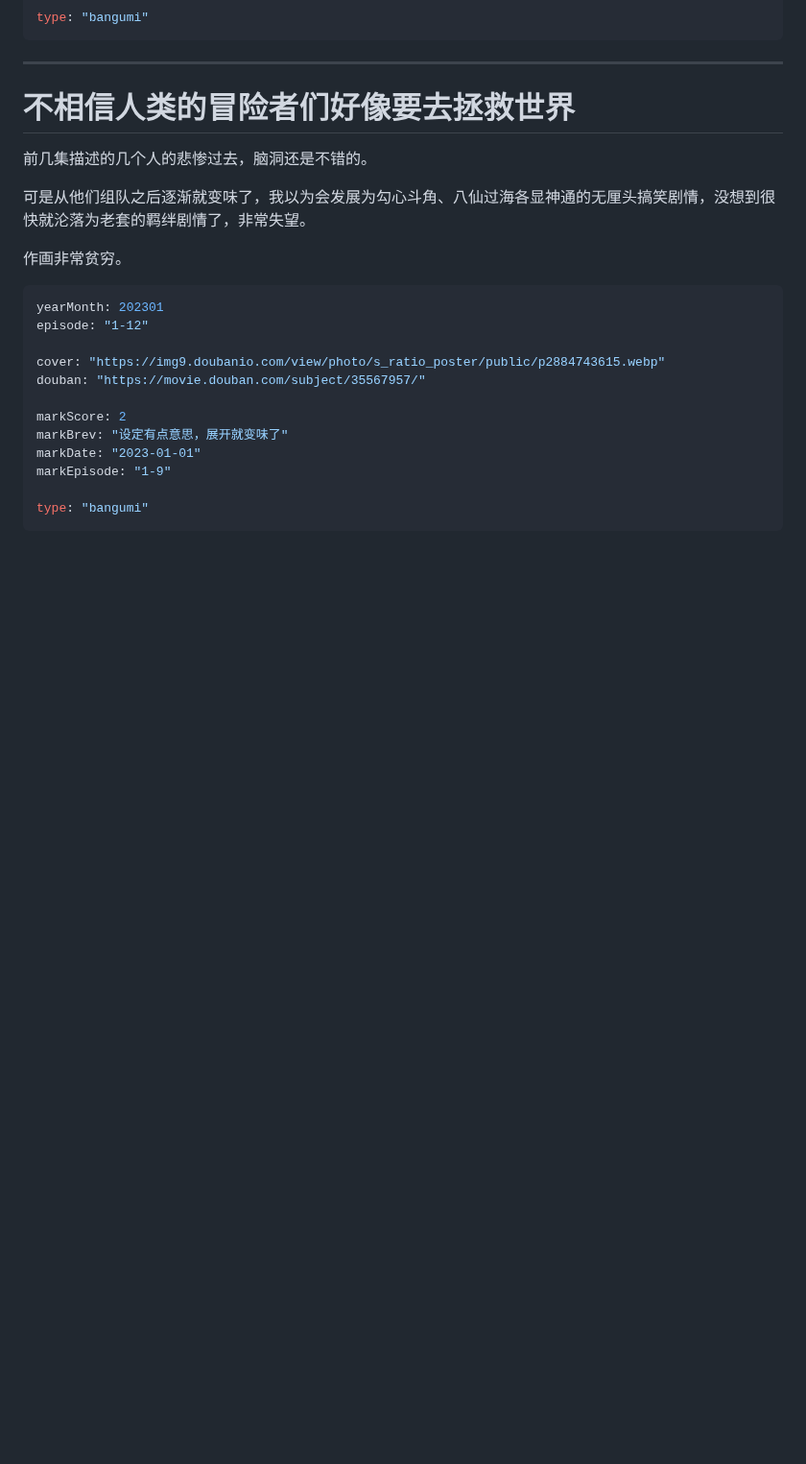
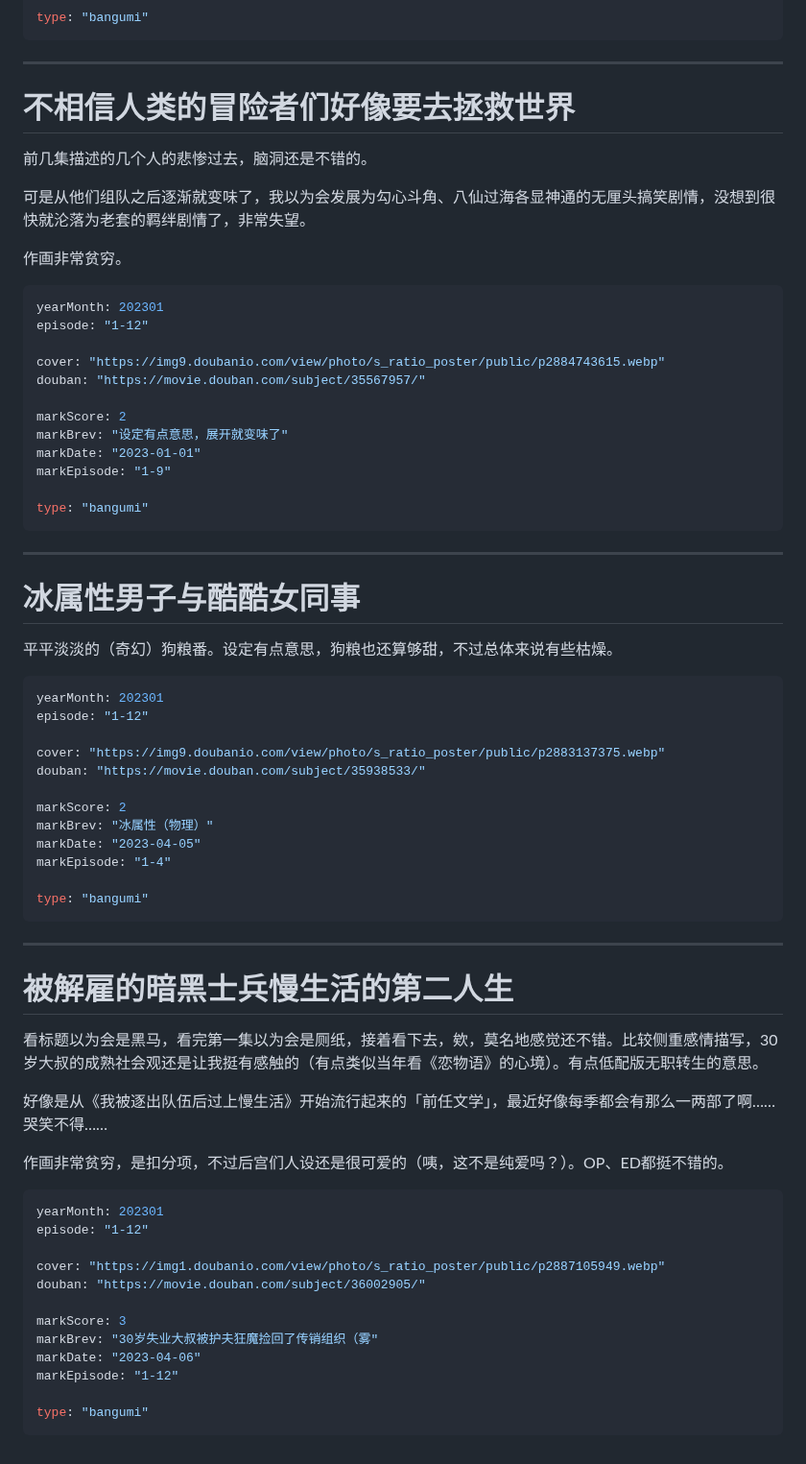
Before and after one commit to Saodd/Janpan-Bangumi, a Markdown page: bangumi/comment/2023.md, the part around the change. Shown at 96% size. GitHub-like rendering; blank space fills up the shorter version.

Commit message:
冰属性 暗黑士兵

````diff
--- a/bangumi/comment/2023.md
+++ b/bangumi/comment/2023.md
@@ -809,3 +809,47 @@ markEpisode: "1-9"
 
 type: "bangumi"
 ```
+
+----
+# 冰属性男子与酷酷女同事
+
+平平淡淡的（奇幻）狗粮番。设定有点意思，狗粮也还算够甜，不过总体来说有些枯燥。
+
+```yaml
+yearMonth: 202301
+episode: "1-12"
+
+cover: "https://img9.doubanio.com/view/photo/s_ratio_poster/public/p2883137375.webp"
+douban: "https://movie.douban.com/subject/35938533/"
+
+markScore: 2
+markBrev: "冰属性（物理）"
+markDate: "2023-04-05"
+markEpisode: "1-4"
+
+type: "bangumi"
+```
+
+----
+# 被解雇的暗黑士兵慢生活的第二人生
+
+看标题以为会是黑马，看完第一集以为会是厕纸，接着看下去，欸，莫名地感觉还不错。比较侧重感情描写，30岁大叔的成熟社会观还是让我挺有感触的（有点类似当年看《恋物语》的心境）。有点低配版无职转生的意思。
+
+好像是从《我被逐出队伍后过上慢生活》开始流行起来的「前任文学」，最近好像每季都会有那么一两部了啊……哭笑不得……
+
+作画非常贫穷，是扣分项，不过后宫们人设还是很可爱的（咦，这不是纯爱吗？）。OP、ED都挺不错的。
+
+```yaml
+yearMonth: 202301
+episode: "1-12"
+
+cover: "https://img1.doubanio.com/view/photo/s_ratio_poster/public/p2887105949.webp"
+douban: "https://movie.douban.com/subject/36002905/"
+
+markScore: 3
+markBrev: "30岁失业大叔被护夫狂魔捡回了传销组织（雾"
+markDate: "2023-04-06"
+markEpisode: "1-12"
+
+type: "bangumi"
+```
````
